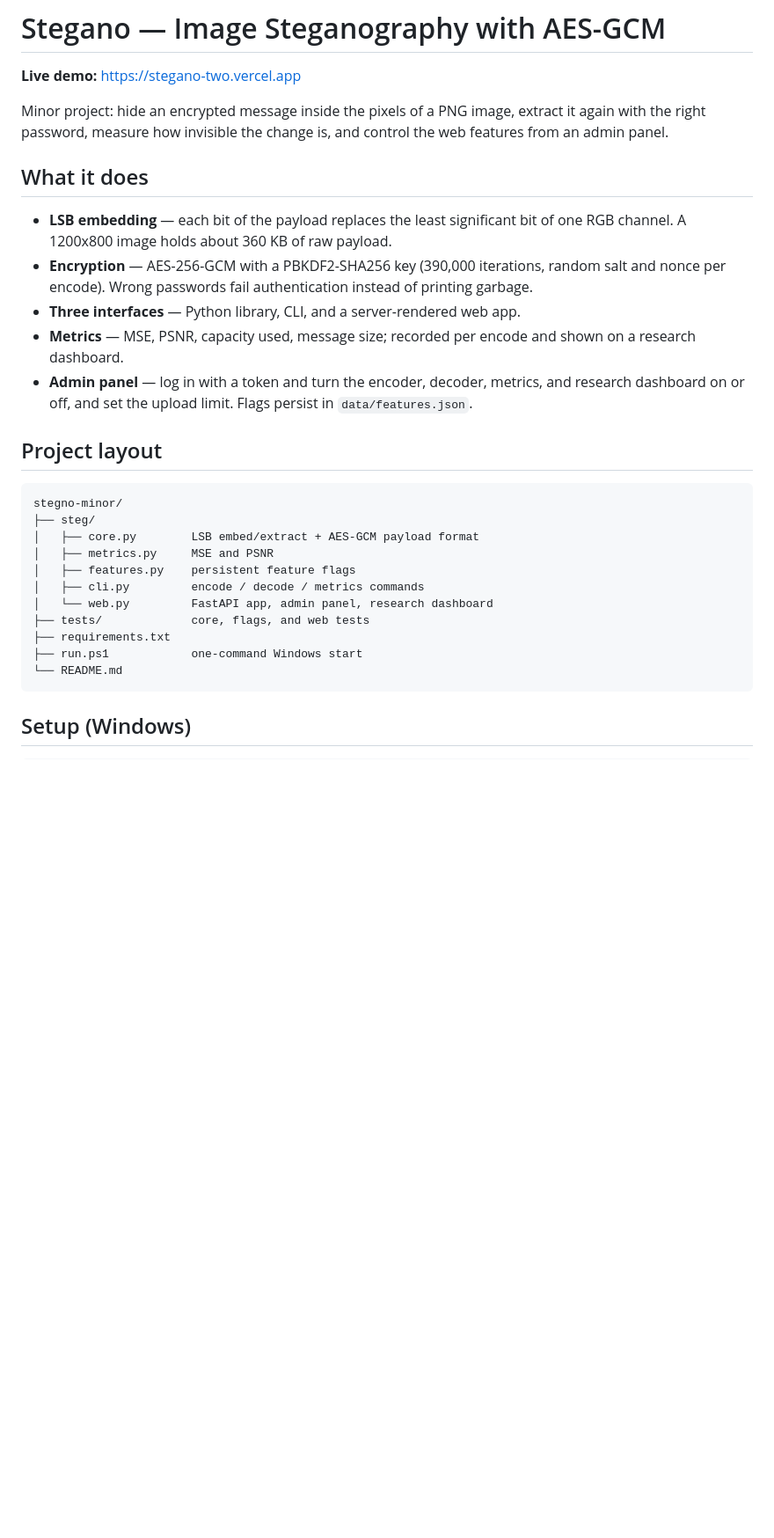
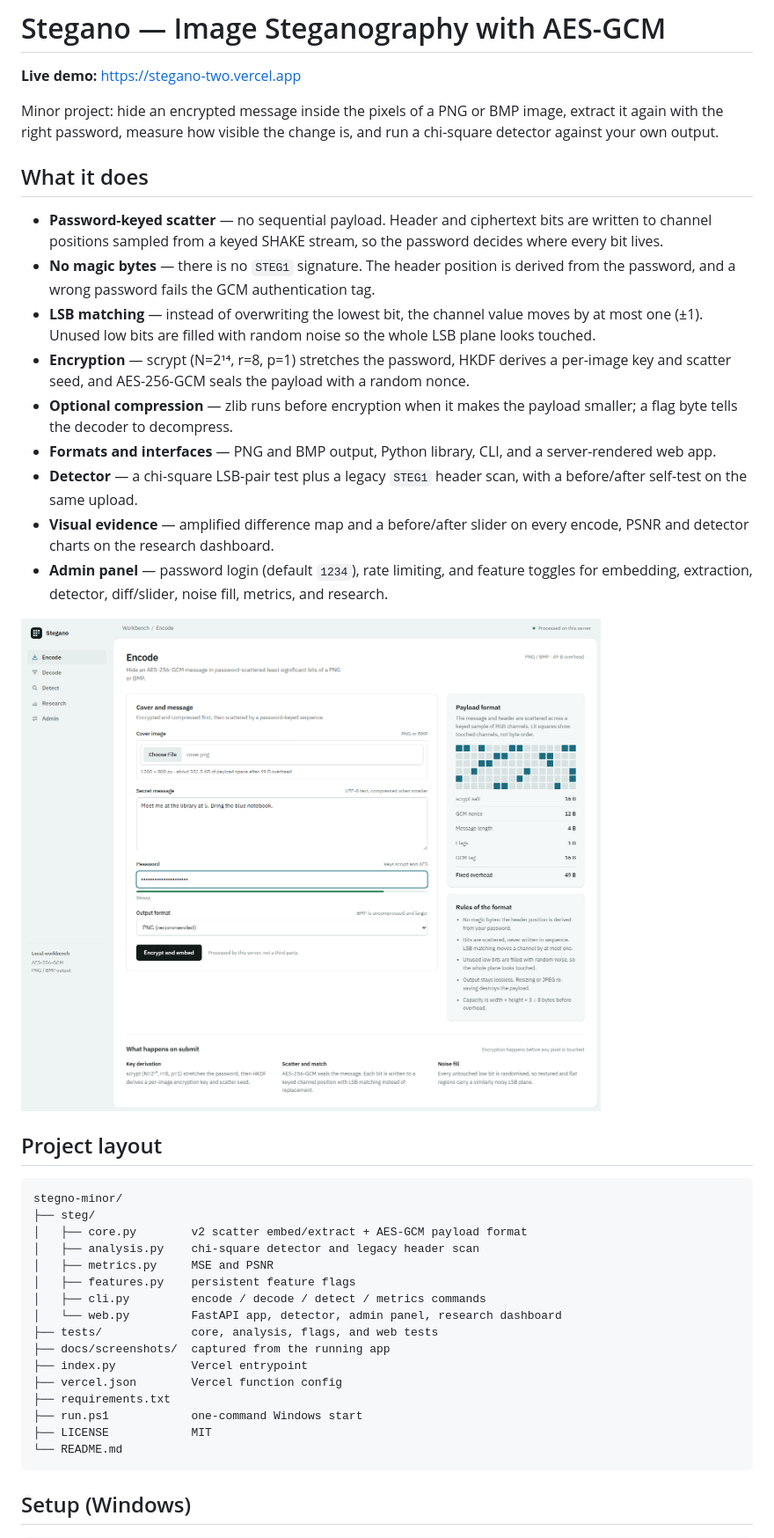
Before and after one commit to dhruv-gulia/stegano, a Markdown page: README.md, the part around one of its changes. Shown at 88% size. Drawn GitHub-style; pictures changed too: docs/screenshots/encode.png (added); blank space fills up the shorter version.

Commit message:
feat: add v2 scatter embedding, detector, and admin password

````diff
--- a/README.md
+++ b/README.md
@@ -2,37 +2,53 @@
 
 **Live demo:** https://stegano-two.vercel.app
 
-Minor project: hide an encrypted message inside the pixels of a PNG image, extract it
-again with the right password, measure how invisible the change is, and control the
-web features from an admin panel.
+Minor project: hide an encrypted message inside the pixels of a PNG or BMP image,
+extract it again with the right password, measure how visible the change is, and run a
+chi-square detector against your own output.
 
 ## What it does
 
-- **LSB embedding** — each bit of the payload replaces the least significant bit of one
-  RGB channel. A 1200x800 image holds about 360 KB of raw payload.
-- **Encryption** — AES-256-GCM with a PBKDF2-SHA256 key (390,000 iterations, random
-  salt and nonce per encode). Wrong passwords fail authentication instead of printing
-  garbage.
-- **Three interfaces** — Python library, CLI, and a server-rendered web app.
-- **Metrics** — MSE, PSNR, capacity used, message size; recorded per encode and shown
-  on a research dashboard.
-- **Admin panel** — log in with a token and turn the encoder, decoder, metrics, and
-  research dashboard on or off, and set the upload limit. Flags persist in
-  `data/features.json`.
+- **Password-keyed scatter** — no sequential payload. Header and ciphertext bits are
+  written to channel positions sampled from a keyed SHAKE stream, so the password
+  decides where every bit lives.
+- **No magic bytes** — there is no `STEG1` signature. The header position is derived
+  from the password, and a wrong password fails the GCM authentication tag.
+- **LSB matching** — instead of overwriting the lowest bit, the channel value moves by
+  at most one (±1). Unused low bits are filled with random noise so the whole LSB plane
+  looks touched.
+- **Encryption** — scrypt (N=2¹⁴, r=8, p=1) stretches the password, HKDF derives a
+  per-image key and scatter seed, and AES-256-GCM seals the payload with a random nonce.
+- **Optional compression** — zlib runs before encryption when it makes the payload
+  smaller; a flag byte tells the decoder to decompress.
+- **Formats and interfaces** — PNG and BMP output, Python library, CLI, and a
+  server-rendered web app.
+- **Detector** — a chi-square LSB-pair test plus a legacy `STEG1` header scan, with a
+  before/after self-test on the same upload.
+- **Visual evidence** — amplified difference map and a before/after slider on every
+  encode, PSNR and detector charts on the research dashboard.
+- **Admin panel** — password login (default `1234`), rate limiting, and feature toggles
+  for embedding, extraction, detector, diff/slider, noise fill, metrics, and research.
+
+![Encode page](docs/screenshots/encode.png)
 
 ## Project layout
 
 ```
 stegno-minor/
 ├── steg/
-│   ├── core.py        LSB embed/extract + AES-GCM payload format
+│   ├── core.py        v2 scatter embed/extract + AES-GCM payload format
+│   ├── analysis.py    chi-square detector and legacy header scan
 │   ├── metrics.py     MSE and PSNR
 │   ├── features.py    persistent feature flags
-│   ├── cli.py         encode / decode / metrics commands
-│   └── web.py         FastAPI app, admin panel, research dashboard
-├── tests/             core, flags, and web tests
+│   ├── cli.py         encode / decode / detect / metrics commands
+│   └── web.py         FastAPI app, detector, admin panel, research dashboard
+├── tests/             core, analysis, flags, and web tests
+├── docs/screenshots/  captured from the running app
+├── index.py           Vercel entrypoint
+├── vercel.json        Vercel function config
 ├── requirements.txt
 ├── run.ps1            one-command Windows start
+├── LICENSE            MIT
 └── README.md
 ```
 
````
Also changed, not shown: other parts of README.md (+98 -54 lines), docs/cover.png (added), docs/screenshots/admin.png (added), docs/screenshots/detect.png (added), docs/screenshots/research.png (added), docs/screenshots/result.png (added), 11 other files.
